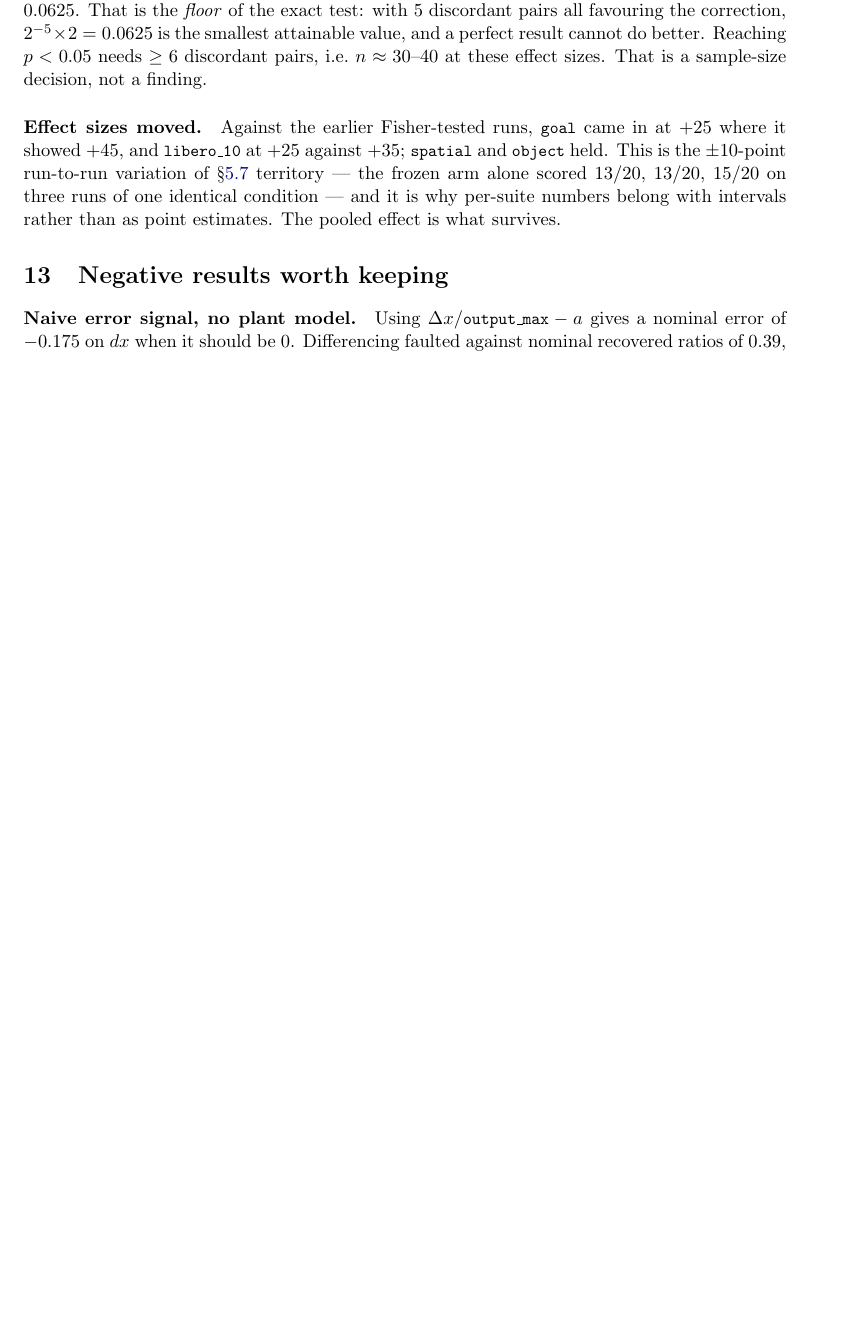
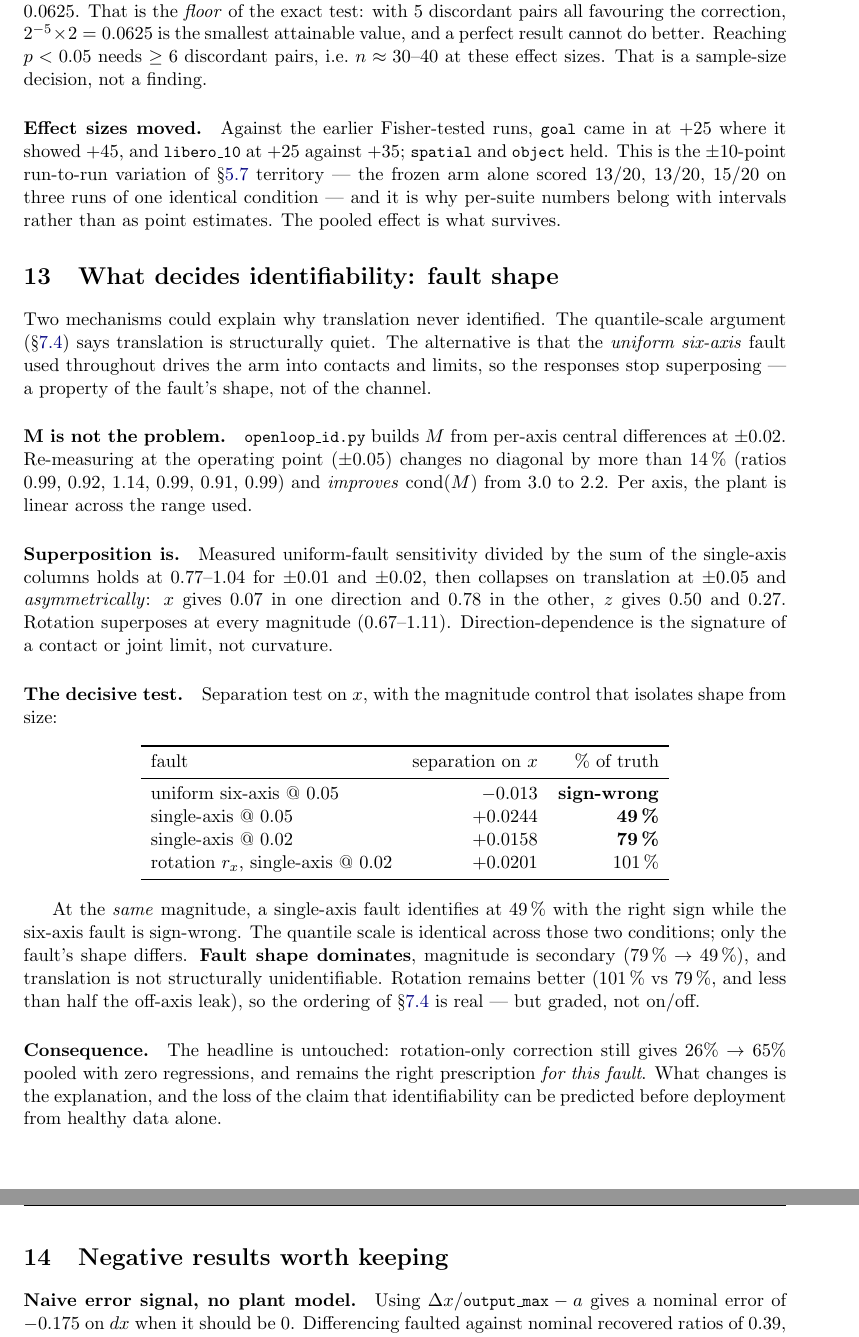
Before and after one commit to baaqerfarhat/Agibot-humanoid, a LaTeX document (vla_adaptation_report/vla_adaptation_report.tex): part of page 11 of 13 before the commit and two parts of pages 12 and 13 of 14 after it, the two joined at a grey line, cut so that both start at the same text, the shorter picture padded with empty space. Compiled offline with pdfLaTeX.

Commit message:
Report: withdraw the predictability claim, add the fault-shape section
The report still led with "Identifiability is predictable before deployment from
healthy data alone" in its headline box. Sec 11 of the theory doc refutes the
mechanism behind it, so the claim is withdrawn rather than softened.

- Headline box now leads with the paired result (26% -> 65%, McNemar p = 9.3e-10,
  zero regressions across 80 paired episodes) and states plainly that identifiable
  channels are determined EMPIRICALLY by a separation test, not predicted in
  advance.
- "Identifiability is predictable before deployment" retitled as withdrawn, with a
  boxed notice. The argument is kept for the record because its ORDERING is real
  (rotation 101% vs translation 79% on matched single-axis faults) -- what fails is
  the on/off cliff it claimed.
- New section "What decides identifiability: fault shape" carrying the three
  measurements: M is magnitude-independent within 14%; superposition holds at
  +-0.02 and collapses asymmetrically on translation at +-0.05 (x: 0.07 one
  direction, 0.78 the other -- a contact, not curvature); and the separation test
  with the magnitude control, where a single-axis fault identifies at 49% while the
  six-axis fault at the SAME magnitude is sign-wrong.

The headline recommendation is unchanged and still correct for this fault. What is
lost is the claim that it could have been predicted without running the experiment.

Co-Authored-By: Claude Opus 5 <noreply@anthropic.com>

```diff
--- a/vla_adaptation_report/vla_adaptation_report.tex
+++ b/vla_adaptation_report/vla_adaptation_report.tex
@@ -722,6 +742,60 @@ per-suite numbers belong with intervals rather than as point estimates. The pool
 what survives.
 
 %==========================================================================
+\section{What decides identifiability: fault shape}
+\label{sec:shape}
+
+Two mechanisms could explain why translation never identified. The quantile-scale
+argument (\S\ref{sec:predictable}) says translation is structurally quiet. The
+alternative is that the \emph{uniform six-axis} fault used throughout drives the arm
+into contacts and limits, so the responses stop superposing --- a property of the
+fault's shape, not of the channel.
+
+\paragraph{M is not the problem.}
+\code{openloop\_id.py} builds $M$ from per-axis central differences at $\pm 0.02$.
+Re-measuring at the operating point ($\pm 0.05$) changes no diagonal by more than
+14\,\% (ratios $0.99$, $0.92$, $1.14$, $0.99$, $0.91$, $0.99$) and \emph{improves}
+$\mathrm{cond}(M)$ from $3.0$ to $2.2$. Per axis, the plant is linear across the
+range used.
+
+\paragraph{Superposition is.}
+Measured uniform-fault sensitivity divided by the sum of the single-axis columns
+holds at $0.77$--$1.04$ for $\pm 0.01$ and $\pm 0.02$, then collapses on
+translation at $\pm 0.05$ and \emph{asymmetrically}: $x$ gives $0.07$ in one
+direction and $0.78$ in the other, $z$ gives $0.50$ and $0.27$. Rotation superposes
+at every magnitude ($0.67$--$1.11$). Direction-dependence is the signature of a
+contact or joint limit, not curvature.
+
+\paragraph{The decisive test.}
+Separation test on $x$, with the magnitude control that isolates shape from size:
+
+\begin{center}
+\begin{tabular}{lrr}
+\toprule
+fault & separation on $x$ & \% of truth \\
+\midrule
+uniform six-axis @ $0.05$ & $-0.013$ & \textbf{sign-wrong} \\
+single-axis @ $0.05$      & $+0.0244$ & \textbf{49\,\%} \\
+single-axis @ $0.02$      & $+0.0158$ & \textbf{79\,\%} \\
+rotation $r_x$, single-axis @ $0.02$ & $+0.0201$ & 101\,\% \\
+\bottomrule
+\end{tabular}
+\end{center}
+
+At the \emph{same} magnitude, a single-axis fault identifies at 49\,\% with the
+right sign while the six-axis fault is sign-wrong. The quantile scale is identical
+across those two conditions; only the fault's shape differs. \textbf{Fault shape dominates}, magnitude is secondary ($79\,\% \to 49\,\%$), and translation is not
+structurally unidentifiable. Rotation remains better ($101\,\%$ vs $79\,\%$, and
+less than half the off-axis leak), so the ordering of \S\ref{sec:predictable} is
+real --- but graded, not on/off.
+
+\paragraph{Consequence.}
+The headline is untouched: rotation-only correction still gives $26\% \to 65\%$
+pooled with zero regressions, and remains the right prescription \emph{for this
+fault}. What changes is the explanation, and the loss of the claim that
+identifiability can be predicted before deployment from healthy data alone.
+
+%==========================================================================
 \section{Negative results worth keeping}
 \label{sec:failures}
 
```
Also changed, not shown: vla_adaptation_report/vla_adaptation_report.tex (26 more changed lines).
